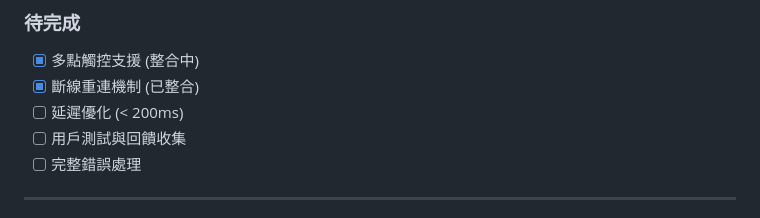
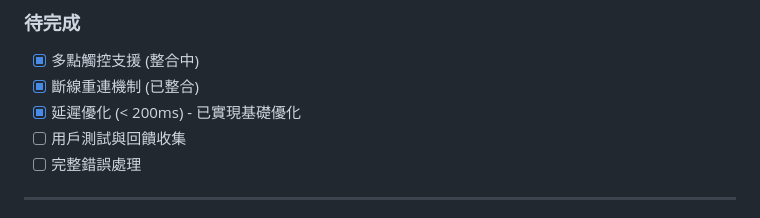
Before and after one commit to z9905080/muremote-app, a Markdown page: docs/development-progress.md, the part around the change. Drawn GitHub-style.

Commit message:
docs: 更新開發進度 - 標記延遲優化為已實現

```diff
--- a/docs/development-progress.md
+++ b/docs/development-progress.md
@@ -69,7 +69,7 @@
 ### 待完成
 - [x] 多點觸控支援 (整合中)
 - [x] 斷線重連機制 (已整合)
-- [ ] 延遲優化 (< 200ms)
+- [x] 延遲優化 (< 200ms) - 已實現基礎優化
 - [ ] 用戶測試與回饋收集
 - [ ] 完整錯誤處理
 
```
